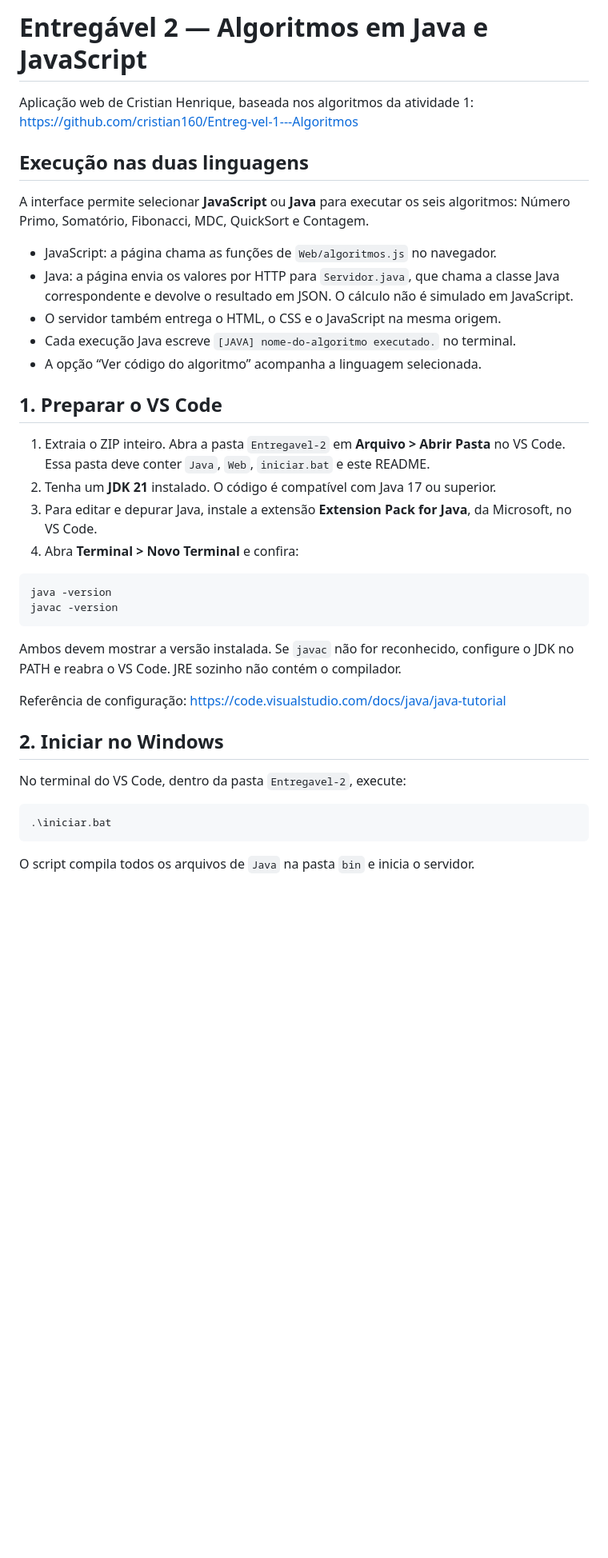
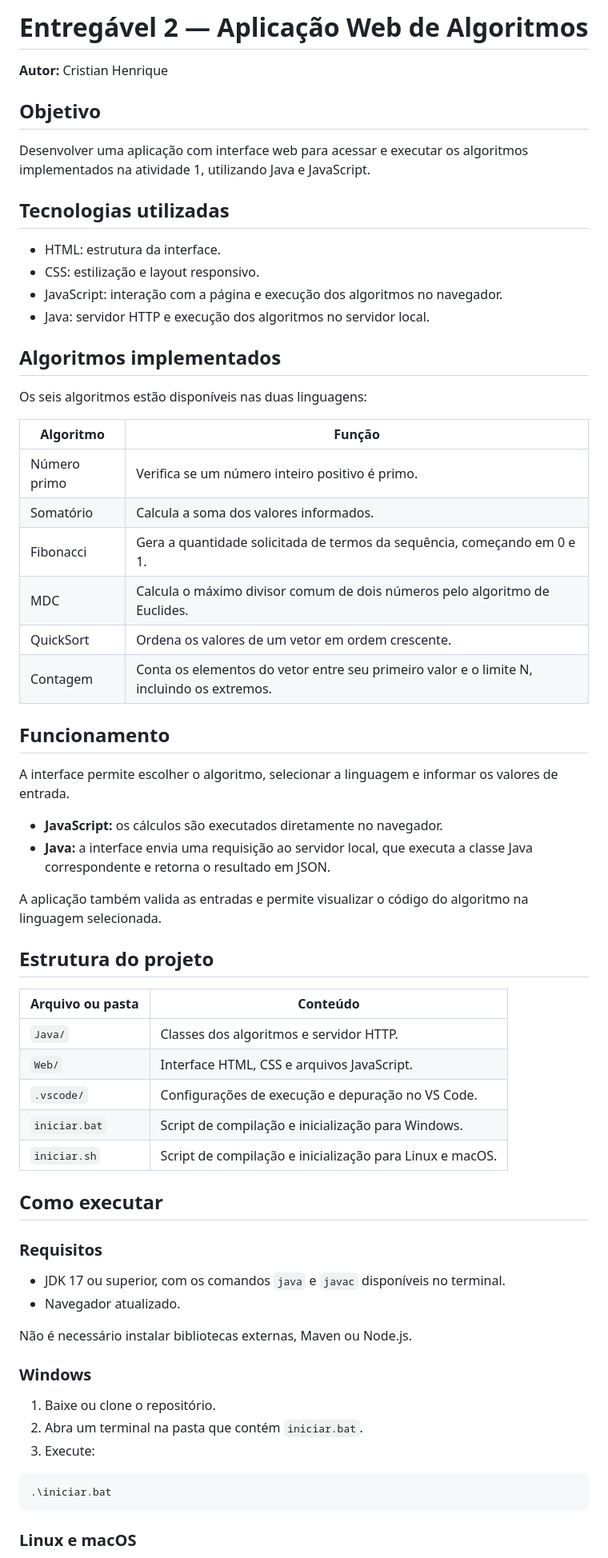
Before and after one commit to cristian160/Entregavel-2, a Markdown page: README.md, the part around one of its changes. Shown at 80% size. Drawn GitHub-style; blank space fills up the shorter version.

````diff
--- a/README.md
+++ b/README.md
@@ -1,41 +1,68 @@
-# Entregável 2 — Algoritmos em Java e JavaScript
+# Entregável 2 — Aplicação Web de Algoritmos
 
-Aplicação web de Cristian Henrique, baseada nos algoritmos da atividade 1:
-https://github.com/cristian160/Entreg-vel-1---Algoritmos
+**Autor:** Cristian Henrique
 
-## Execução nas duas linguagens
+## Objetivo
 
-A interface permite selecionar **JavaScript** ou **Java** para executar os seis algoritmos: Número Primo, Somatório, Fibonacci, MDC, QuickSort e Contagem.
+Desenvolver uma aplicação com interface web para acessar e executar os algoritmos implementados na atividade 1, utilizando Java e JavaScript.
 
-- JavaScript: a página chama as funções de `Web/algoritmos.js` no navegador.
-- Java: a página envia os valores por HTTP para `Servidor.java`, que chama a classe Java correspondente e devolve o resultado em JSON. O cálculo não é simulado em JavaScript.
-- O servidor também entrega o HTML, o CSS e o JavaScript na mesma origem.
-- Cada execução Java escreve `[JAVA] nome-do-algoritmo executado.` no terminal.
-- A opção “Ver código do algoritmo” acompanha a linguagem selecionada.
+## Tecnologias utilizadas
 
-## 1. Preparar o VS Code
+- HTML: estrutura da interface.
+- CSS: estilização e layout responsivo.
+- JavaScript: interação com a página e execução dos algoritmos no navegador.
+- Java: servidor HTTP e execução dos algoritmos no servidor local.
 
-1. Extraia o ZIP inteiro. Abra a pasta `Entregavel-2` em **Arquivo > Abrir Pasta** no VS Code. Essa pasta deve conter `Java`, `Web`, `iniciar.bat` e este README.
-2. Tenha um **JDK 21** instalado. O código é compatível com Java 17 ou superior.
-3. Para editar e depurar Java, instale a extensão **Extension Pack for Java**, da Microsoft, no VS Code.
-4. Abra **Terminal > Novo Terminal** e confira:
+## Algoritmos implementados
 
-```powershell
-java -version
-javac -version
-```
+Os seis algoritmos estão disponíveis nas duas linguagens:
 
-Ambos devem mostrar a versão instalada. Se `javac` não for reconhecido, configure o JDK no PATH e reabra o VS Code. JRE sozinho não contém o compilador.
+| Algoritmo | Função |
+|---|---|
+| Número primo | Verifica se um número inteiro positivo é primo. |
+| Somatório | Calcula a soma dos valores informados. |
+| Fibonacci | Gera a quantidade solicitada de termos da sequência, começando em 0 e 1. |
+| MDC | Calcula o máximo divisor comum de dois números pelo algoritmo de Euclides. |
+| QuickSort | Ordena os valores de um vetor em ordem crescente. |
+| Contagem | Conta os elementos do vetor entre seu primeiro valor e o limite N, incluindo os extremos. |
 
-Referência de configuração: https://code.visualstudio.com/docs/java/java-tutorial
+## Funcionamento
 
-## 2. Iniciar no Windows
+A interface permite escolher o algoritmo, selecionar a linguagem e informar os valores de entrada.
 
-No terminal do VS Code, dentro da pasta `Entregavel-2`, execute:
+- **JavaScript:** os cálculos são executados diretamente no navegador.
+- **Java:** a interface envia uma requisição ao servidor local, que executa a classe Java correspondente e retorna o resultado em JSON.
+
+A aplicação também valida as entradas e permite visualizar o código do algoritmo na linguagem selecionada.
+
+## Estrutura do projeto
+
+| Arquivo ou pasta | Conteúdo |
+|---|---|
+| `Java/` | Classes dos algoritmos e servidor HTTP. |
+| `Web/` | Interface HTML, CSS e arquivos JavaScript. |
+| `.vscode/` | Configurações de execução e depuração no VS Code. |
+| `iniciar.bat` | Script de compilação e inicialização para Windows. |
+| `iniciar.sh` | Script de compilação e inicialização para Linux e macOS. |
+
+## Como executar
+
+### Requisitos
+
+- JDK 17 ou superior, com os comandos `java` e `javac` disponíveis no terminal.
+- Navegador atualizado.
+
+Não é necessário instalar bibliotecas externas, Maven ou Node.js.
+
+### Windows
+
+1. Baixe ou clone o repositório.
+2. Abra um terminal na pasta que contém `iniciar.bat`.
+3. Execute:
 
 ```powershell
 .\iniciar.bat
 ```
 
-O script compila todos os arquivos de `Java` na pasta `bin` e inicia o servidor.
+### Linux e macOS
 
````
Also changed, not shown: other parts of README.md (+21 -97 lines).
